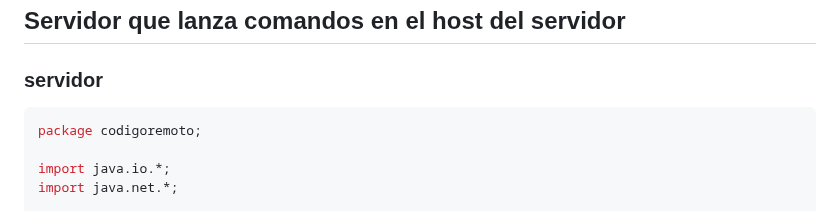
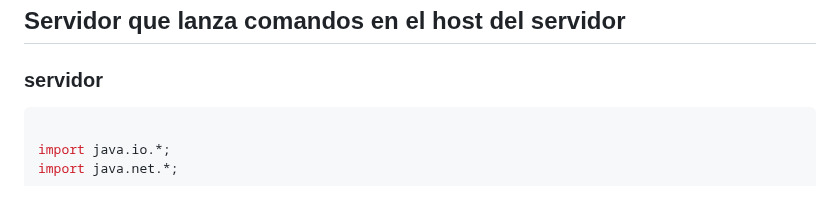
Before and after one commit to AlfonsoDeUna/DAM_PROG_SERVICIOS_PROCESOS, a Markdown page: 20250213.md, the part around the change. GitHub-like rendering.

````diff
--- a/20250213.md
+++ b/20250213.md
@@ -55,7 +55,6 @@ public class Servidor {
 ## Servidor que lanza comandos en el host del servidor
 ### servidor
 ```java
-package codigoremoto;
 
 import java.io.*;
 import java.net.*;
````
